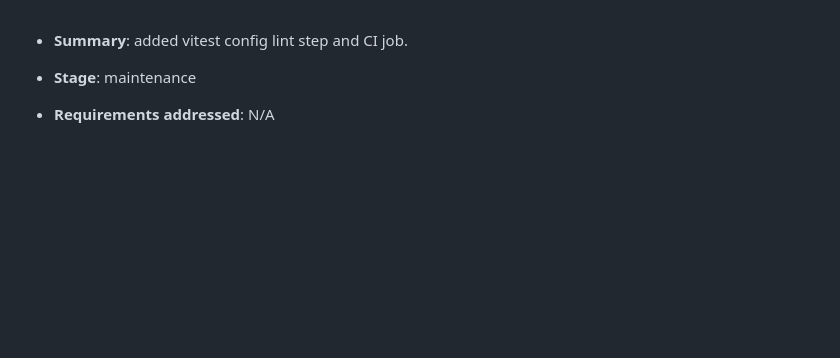
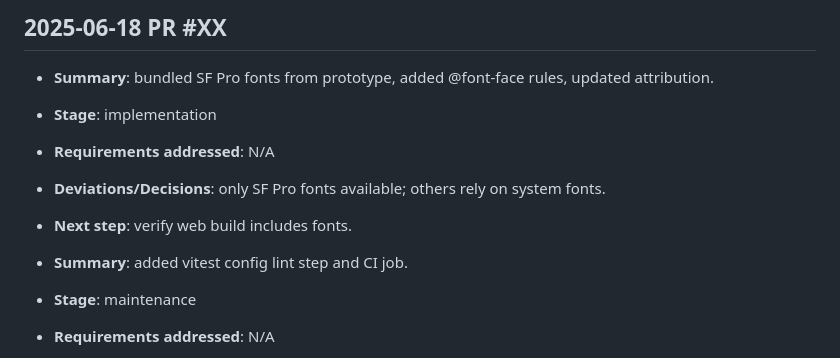
Before and after one commit to IvanStarostin1984/Stock-App1, a Markdown page: NOTES.md, the part around the change. Rendered like a GitHub page; blank space fills up the shorter version.

```diff
--- a/NOTES.md
+++ b/NOTES.md
@@ -1,3 +1,10 @@
+## 2025-06-18 PR #XX
+- **Summary**: bundled SF Pro fonts from prototype, added @font-face rules, updated attribution.
+- **Stage**: implementation
+- **Requirements addressed**: N/A
+- **Deviations/Decisions**: only SF Pro fonts available; others rely on system fonts.
+- **Next step**: verify web build includes fonts.
+
 - **Summary**: added vitest config lint step and CI job.
 - **Stage**: maintenance
 - **Requirements addressed**: N/A
```
